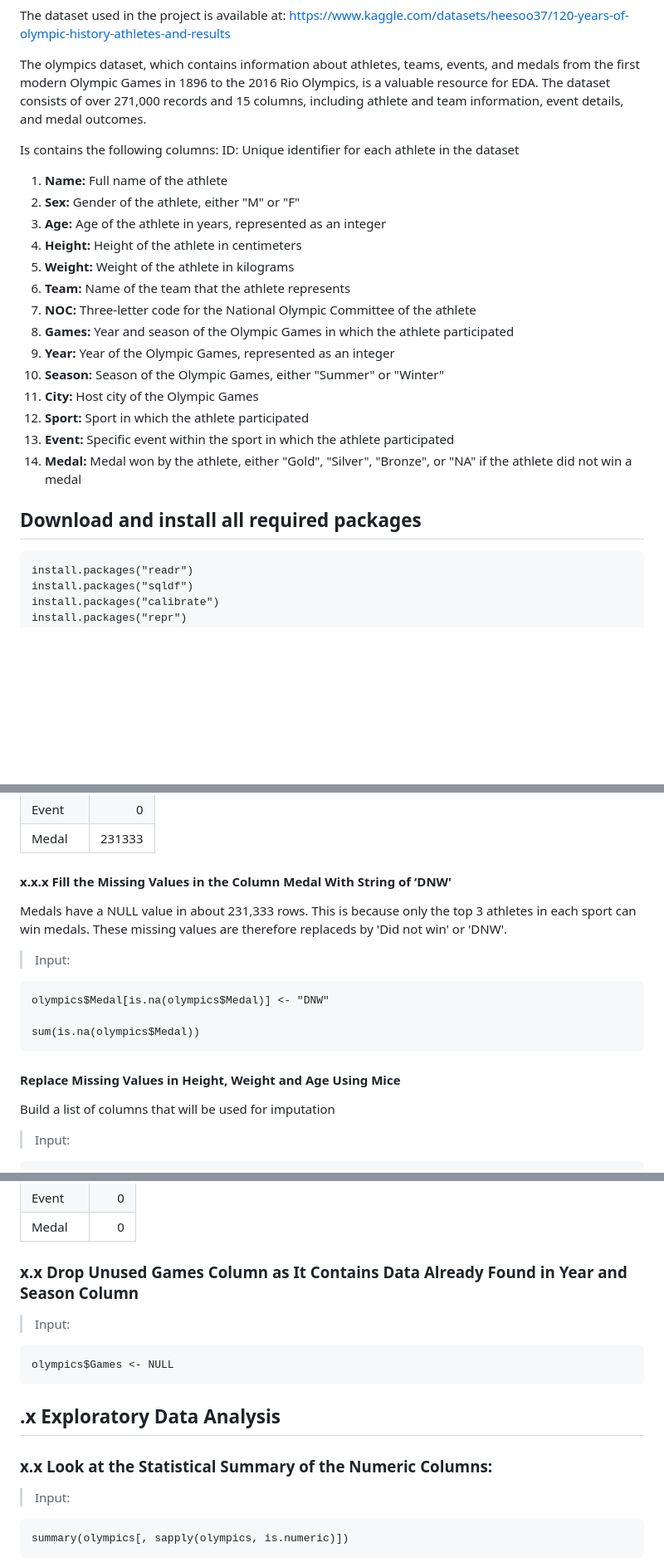
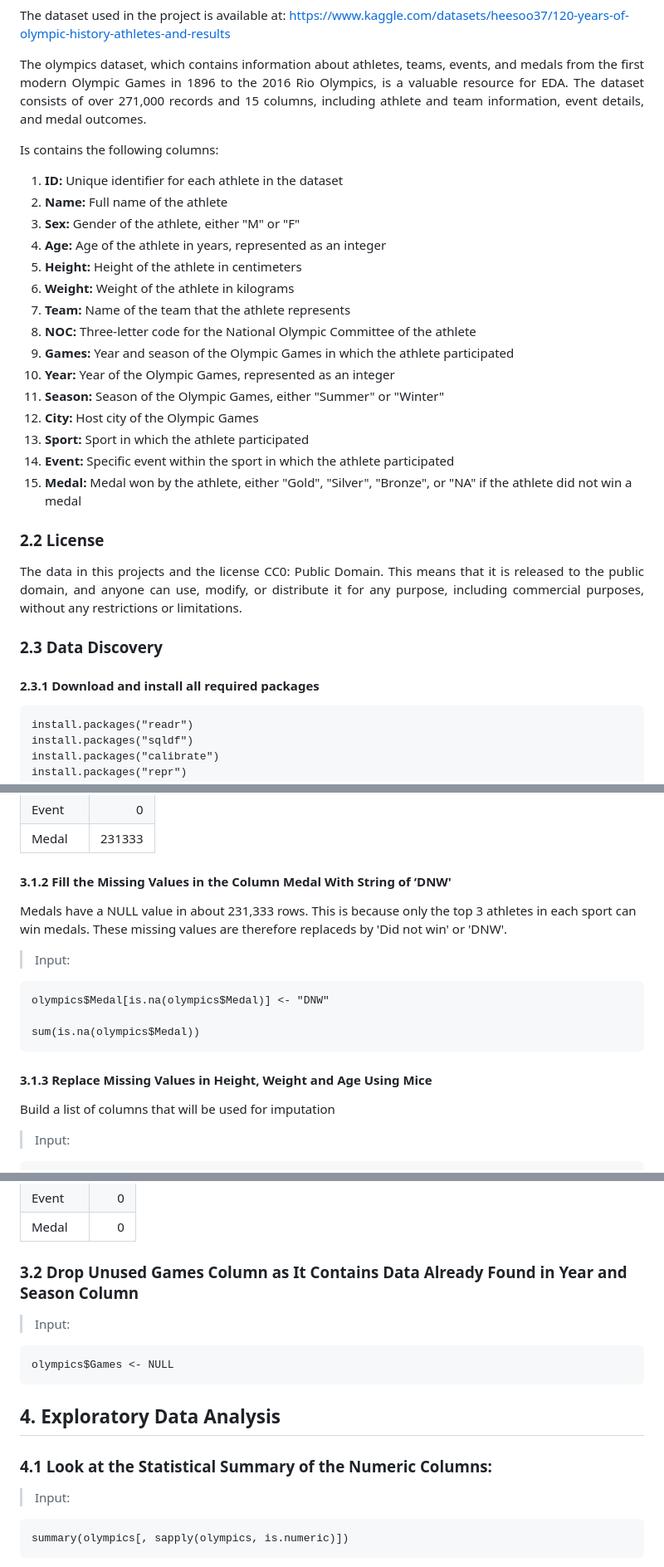
Before and after one commit to lizzybit/Olympics, a Markdown page: README.md, 3 parts joined by grey strips. Shown at 83% size. Rendered like a GitHub page; blank space fills up the shorter version.

````diff
--- a/README.md
+++ b/README.md
@@ -19,24 +20,32 @@ The dataset used in the project is available at: https://www.kaggle.com/datasets
 The olympics dataset, which contains information about athletes, teams, events, and medals from the first modern Olympic Games in 1896 to the 2016 Rio Olympics, is a valuable resource for EDA. The dataset consists of over 271,000 records and 15 columns, including athlete and team information, event details, and medal outcomes.
+</p>
 
 Is contains the following columns:
-ID: Unique identifier for each athlete in the dataset
 
-1. **Name:** Full name of the athlete
-2. **Sex:** Gender of the athlete, either "M" or "F"
-3. **Age:** Age of the athlete in years, represented as an integer
-4. **Height:** Height of the athlete in centimeters
-5. **Weight:** Weight of the athlete in kilograms
-6. **Team:** Name of the team that the athlete represents
-7. **NOC:** Three-letter code for the National Olympic Committee of the athlete
-8. **Games:** Year and season of the Olympic Games in which the athlete participated
-9. **Year:** Year of the Olympic Games, represented as an integer
-10. **Season:** Season of the Olympic Games, either "Summer" or "Winter"
-11. **City:** Host city of the Olympic Games
-12. **Sport:** Sport in which the athlete participated
-13. **Event:** Specific event within the sport in which the athlete participated
-14. **Medal:** Medal won by the athlete, either "Gold", "Silver", "Bronze", or "NA" if the athlete did not win a medal
+1. **ID:** Unique identifier for each athlete in the dataset
+2. **Name:** Full name of the athlete
+3. **Sex:** Gender of the athlete, either "M" or "F"
+4. **Age:** Age of the athlete in years, represented as an integer
+5. **Height:** Height of the athlete in centimeters
+6. **Weight:** Weight of the athlete in kilograms
+7. **Team:** Name of the team that the athlete represents
+8. **NOC:** Three-letter code for the National Olympic Committee of the athlete
+9. **Games:** Year and season of the Olympic Games in which the athlete participated
+10. **Year:** Year of the Olympic Games, represented as an integer
+11. **Season:** Season of the Olympic Games, either "Summer" or "Winter"
+12. **City:** Host city of the Olympic Games
+13. **Sport:** Sport in which the athlete participated
+14. **Event:** Specific event within the sport in which the athlete participated
+15. **Medal:** Medal won by the athlete, either "Gold", "Silver", "Bronze", or "NA" if the athlete did not win a medal
 
-## Download and install all required packages
+### 2.2 License
+<p align = "justify">
+The data in this projects and the license CC0: Public Domain. This means that it is released to the public domain, and anyone can use, modify, or distribute it for any purpose, including commercial purposes, without any restrictions or limitations.
+</p>
+
+### 2.3 Data Discovery
+
+#### 2.3.1 Download and install all required packages
 ``` {r}
 install.packages("readr")
 install.packages("sqldf")
@@ -145,7 +185,7 @@ colSums(is.na(olympics))
 |Event  |      0|
 |Medal  | 231333|
 
-#### x.x.x Fill the Missing Values in the Column Medal With String of ‘DNW'
+#### 3.1.2 Fill the Missing Values in the Column Medal With String of ‘DNW'
 Medals have a NULL value in about 231,333 rows. This is because only the top 3 athletes in each sport can win medals. These missing values are therefore replaceds by 'Did not win' or 'DNW'.
 > Input:
 ```{r}
@@ -153,7 +193,7 @@ olympics$Medal[is.na(olympics$Medal)] <- "DNW"
 
 sum(is.na(olympics$Medal))
 ```
-#### Replace Missing Values in Height, Weight and Age Using Mice
+#### 3.1.3 Replace Missing Values in Height, Weight and Age Using Mice
 Build a list of columns that will be used for imputation
 > Input:
 ``` {r}
@@ -199,15 +239,14 @@ colSums(is.na(olympics))
 |Event  |  0|
 |Medal  |  0|
 
-### x.x Drop Unused Games Column as It Contains Data Already Found in Year and Season Column
+### 3.2 Drop Unused Games Column as It Contains Data Already Found in Year and Season Column
 > Input:
 ``` {r}
 olympics$Games <- NULL
 ```
 
-
-## .x Exploratory Data Analysis
-### x.x Look at the Statistical Summary of the Numeric Columns:
+## 4. Exploratory Data Analysis
+### 4.1 Look at the Statistical Summary of the Numeric Columns:
 > Input:
 ``` {r}
 summary(olympics[, sapply(olympics, is.numeric)])
````
Also changed, not shown: other parts of README.md (+57 -56 lines).
